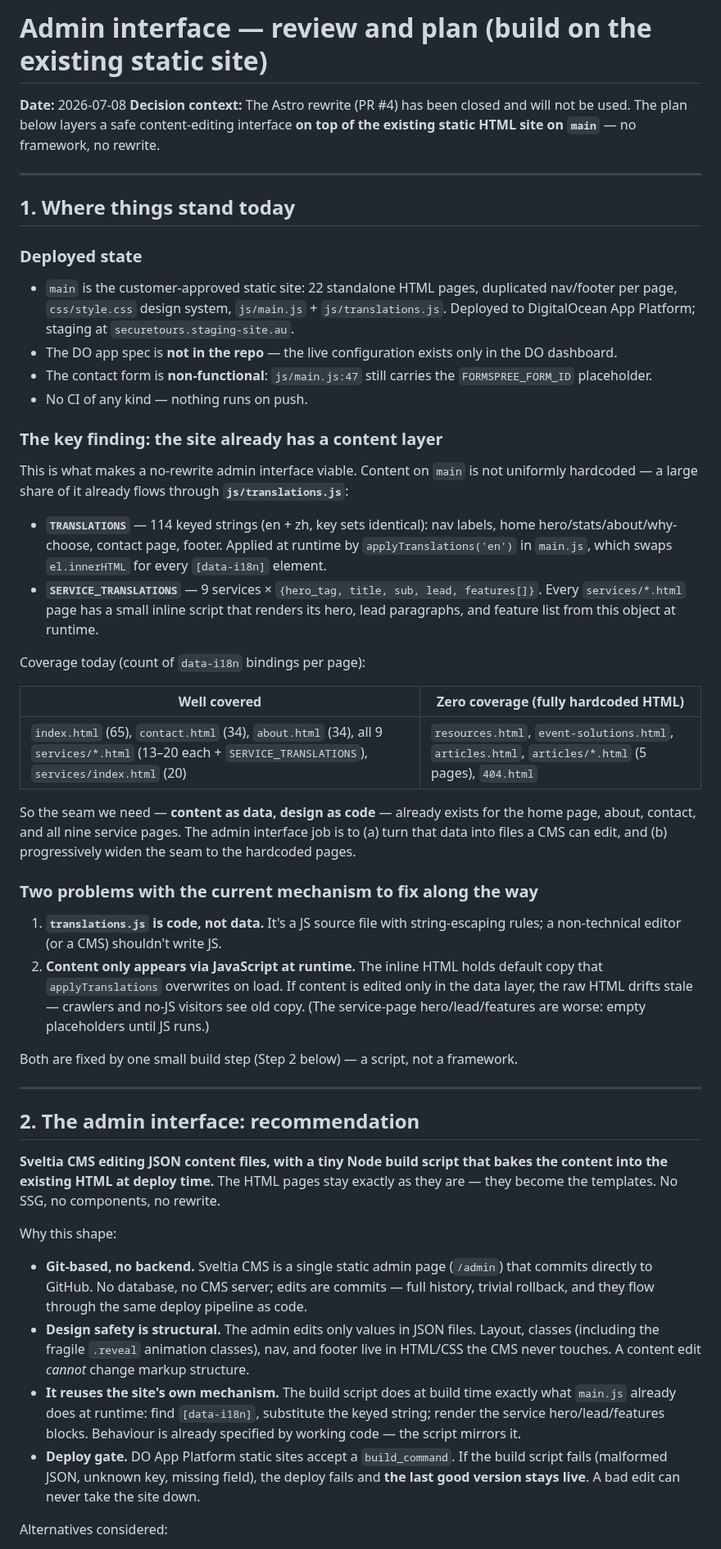
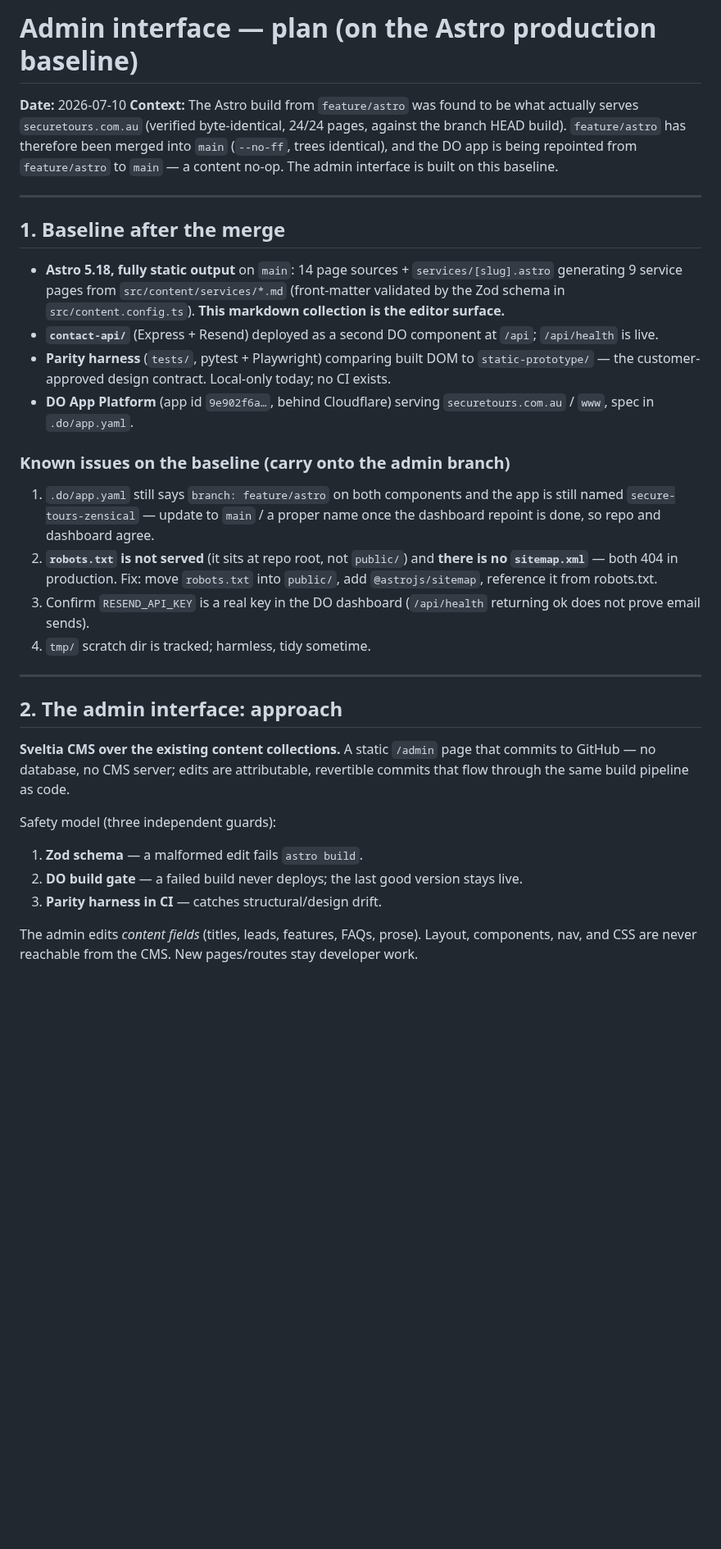
Before and after one commit to goodtune/securetours, a Markdown page: plans/admin-interface-plan.md, the part around one of its changes. Shown at 82% size. Rendered like a GitHub page; blank space fills up the shorter version.

```diff
--- a/plans/admin-interface-plan.md
+++ b/plans/admin-interface-plan.md
@@ -1,53 +1,35 @@
-# Admin interface — review and plan (build on the existing static site)
+# Admin interface — plan (on the Astro production baseline)
 
-**Date:** 2026-07-08
-**Decision context:** The Astro rewrite (PR #4) has been closed and will not be used. The plan below layers a safe content-editing interface **on top of the existing static HTML site on `main`** — no framework, no rewrite.
+**Date:** 2026-07-10
+**Context:** The Astro build from `feature/astro` was found to be what actually serves `securetours.com.au` (verified byte-identical, 24/24 pages, against the branch HEAD build). `feature/astro` has therefore been merged into `main` (`--no-ff`, trees identical), and the DO app is being repointed from `feature/astro` to `main` — a content no-op. The admin interface is built on this baseline.
 
 ---
 
-## 1. Where things stand today
+## 1. Baseline after the merge
 
-### Deployed state
+- **Astro 5.18, fully static output** on `main`: 14 page sources + `services/[slug].astro` generating 9 service pages from `src/content/services/*.md` (front-matter validated by the Zod schema in `src/content.config.ts`). **This markdown collection is the editor surface.**
+- **`contact-api/`** (Express + Resend) deployed as a second DO component at `/api`; `/api/health` is live.
+- **Parity harness** (`tests/`, pytest + Playwright) comparing built DOM to `static-prototype/` — the customer-approved design contract. Local-only today; no CI exists.
+- **DO App Platform** (app id `9e902f6a…`, behind Cloudflare) serving `securetours.com.au` / `www`, spec in `.do/app.yaml`.
 
-- `main` is the customer-approved static site: 22 standalone HTML pages, duplicated nav/footer per page, `css/style.css` design system, `js/main.js` + `js/translations.js`. Deployed to DigitalOcean App Platform; staging at `securetours.staging-site.au`.
-- The DO app spec is **not in the repo** — the live configuration exists only in the DO dashboard.
-- The contact form is **non-functional**: `js/main.js:47` still carries the `FORMSPREE_FORM_ID` placeholder.
-- No CI of any kind — nothing runs on push.
+### Known issues on the baseline (carry onto the admin branch)
 
-### The key finding: the site already has a content layer
-
-This is what makes a no-rewrite admin interface viable. Content on `main` is not uniformly hardcoded — a large share of it already flows through **`js/translations.js`**:
-
-- **`TRANSLATIONS`** — 114 keyed strings (en + zh, key sets identical): nav labels, home hero/stats/about/why-choose, contact page, footer. Applied at runtime by `applyTranslations('en')` in `main.js`, which swaps `el.innerHTML` for every `[data-i18n]` element.
-- **`SERVICE_TRANSLATIONS`** — 9 services × `{hero_tag, title, sub, lead, features[]}`. Every `services/*.html` page has a small inline script that renders its hero, lead paragraphs, and feature list from this object at runtime.
-
-Coverage today (count of `data-i18n` bindings per page):
-
-| Well covered | Zero coverage (fully hardcoded HTML) |
-|---|---|
-| `index.html` (65), `contact.html` (34), `about.html` (34), all 9 `services/*.html` (13–20 each + `SERVICE_TRANSLATIONS`), `services/index.html` (20) | `resources.html`, `event-solutions.html`, `articles.html`, `articles/*.html` (5 pages), `404.html` |
-
-So the seam we need — **content as data, design as code** — already exists for the home page, about, contact, and all nine service pages. The admin interface job is to (a) turn that data into files a CMS can edit, and (b) progressively widen the seam to the hardcoded pages.
-
-### Two problems with the current mechanism to fix along the way
-
-1. **`translations.js` is code, not data.** It's a JS source file with string-escaping rules; a non-technical editor (or a CMS) shouldn't write JS.
-2. **Content only appears via JavaScript at runtime.** The inline HTML holds default copy that `applyTranslations` overwrites on load. If content is edited only in the data layer, the raw HTML drifts stale — crawlers and no-JS visitors see old copy. (The service-page hero/lead/features are worse: empty placeholders until JS runs.)
-
-Both are fixed by one small build step (Step 2 below) — a script, not a framework.
+1. `.do/app.yaml` still says `branch: feature/astro` on both components and the app is still named `secure-tours-zensical` — update to `main` / a proper name once the dashboard repoint is done, so repo and dashboard agree.
+2. **`robots.txt` is not served** (it sits at repo root, not `public/`) and **there is no `sitemap.xml`** — both 404 in production. Fix: move `robots.txt` into `public/`, add `@astrojs/sitemap`, reference it from robots.txt.
+3. Confirm `RESEND_API_KEY` is a real key in the DO dashboard (`/api/health` returning ok does not prove email sends).
+4. `tmp/` scratch dir is tracked; harmless, tidy sometime.
 
 ---
 
-## 2. The admin interface: recommendation
+## 2. The admin interface: approach
 
-**Sveltia CMS editing JSON content files, with a tiny Node build script that bakes the content into the existing HTML at deploy time.** The HTML pages stay exactly as they are — they become the templates. No SSG, no components, no rewrite.
+**Sveltia CMS over the existing content collections.** A static `/admin` page that commits to GitHub — no database, no CMS server; edits are attributable, revertible commits that flow through the same build pipeline as code.
 
-Why this shape:
+Safety model (three independent guards):
 
-- **Git-based, no backend.** Sveltia CMS is a single static admin page (`/admin`) that commits directly to GitHub. No database, no CMS server; edits are commits — full history, trivial rollback, and they flow through the same deploy pipeline as code.
-- **Design safety is structural.** The admin edits only values in JSON files. Layout, classes (including the fragile `.reveal` animation classes), nav, and footer live in HTML/CSS the CMS never touches. A content edit *cannot* change markup structure.
-- **It reuses the site's own mechanism.** The build script does at build time exactly what `main.js` already does at runtime: find `[data-i18n]`, substitute the keyed string; render the service hero/lead/features blocks. Behaviour is already specified by working code — the script mirrors it.
-- **Deploy gate.** DO App Platform static sites accept a `build_command`. If the build script fails (malformed JSON, unknown key, missing field), the deploy fails and **the last good version stays live**. A bad edit can never take the site down.
+1. **Zod schema** — a malformed edit fails `astro build`.
+2. **DO build gate** — a failed build never deploys; the last good version stays live.
+3. **Parity harness in CI** — catches structural/design drift.
 
-Alternatives considered:
+The admin edits *content fields* (titles, leads, features, FAQs, prose). Layout, components, nav, and CSS are never reachable from the CMS. New pages/routes stay developer work.
 
```
Also changed, not shown: other parts of plans/admin-interface-plan.md (+49 -79 lines).
